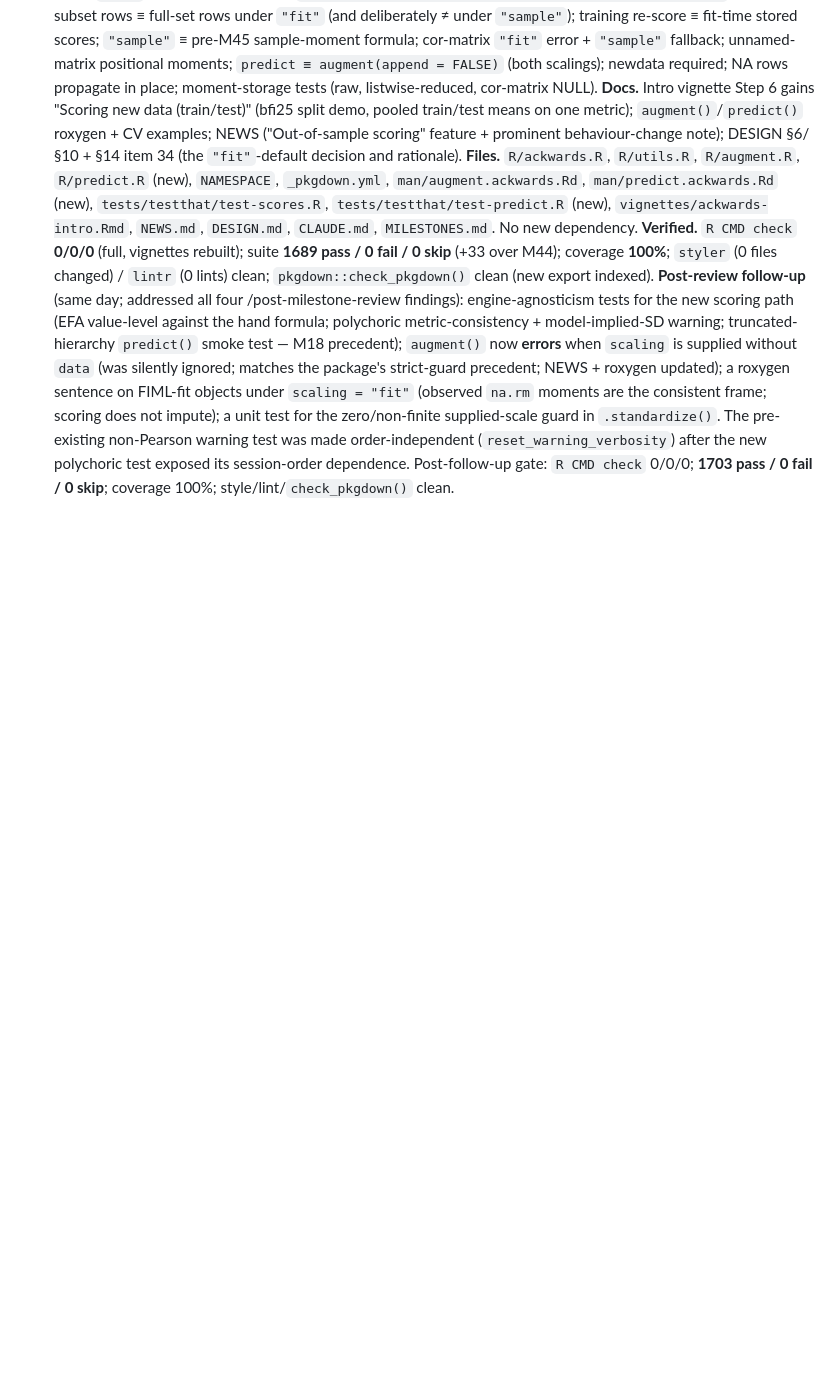
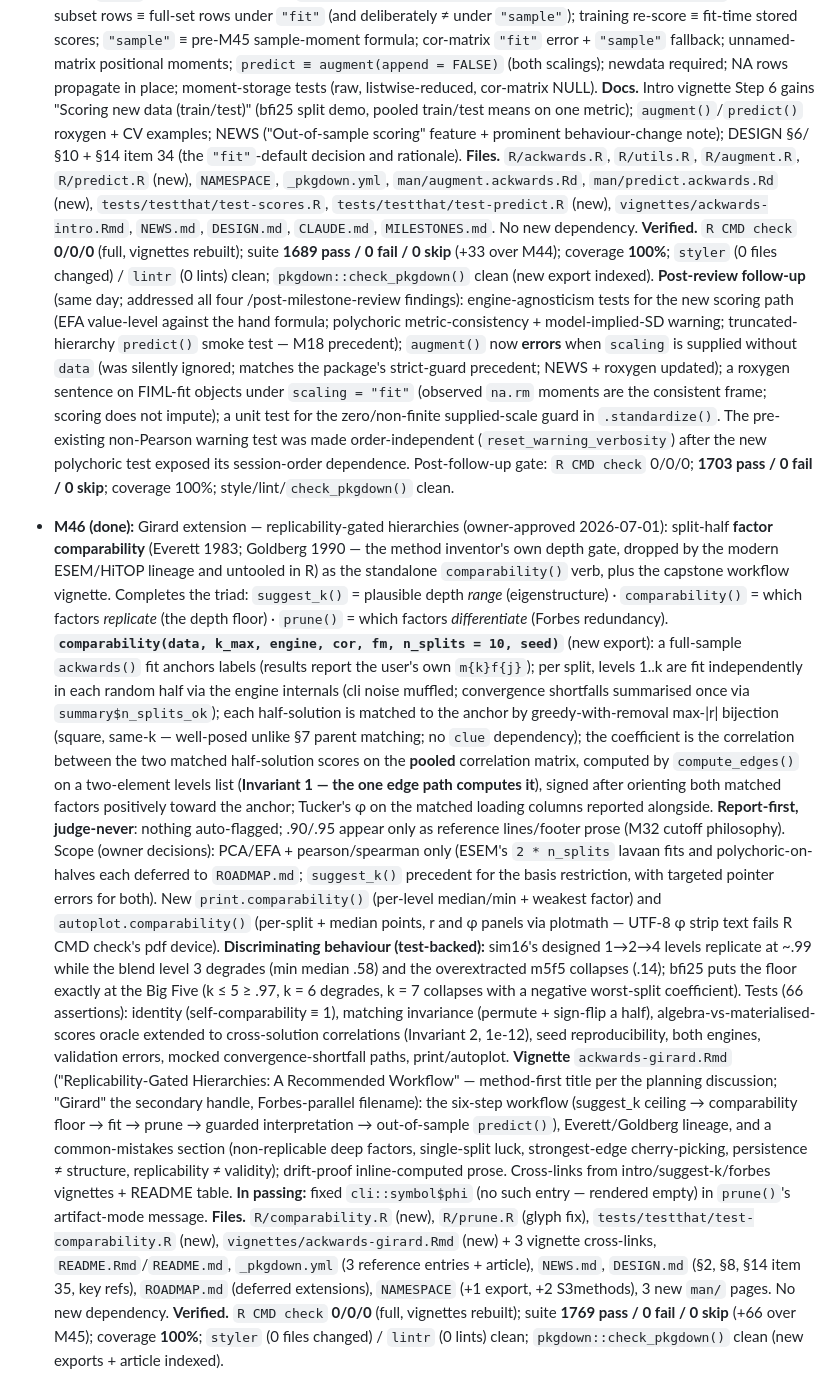
Before and after one commit to jmgirard/ackwards, a Markdown page: MILESTONES.md, the part around the change. Rendered like a GitHub page; blank space fills up the shorter version.

Commit message:
Log M46 in MILESTONES.md and CLAUDE.md; mark milestone complete
Co-Authored-By: Claude Fable 5 <noreply@anthropic.com>

```diff
--- a/MILESTONES.md
+++ b/MILESTONES.md
@@ -1248,3 +1248,48 @@ and `CLAUDE.md`'s "Out of scope" list. User-facing change notes live in `NEWS.md
   order-independent (`reset_warning_verbosity`) after the new polychoric test exposed its
   session-order dependence. Post-follow-up gate: `R CMD check` 0/0/0; **1703 pass / 0 fail /
   0 skip**; coverage 100%; style/lint/`check_pkgdown()` clean.
+- **M46 (done):** Girard extension — replicability-gated hierarchies (owner-approved 2026-07-01):
+  split-half **factor comparability** (Everett 1983; Goldberg 1990 — the method inventor's own
+  depth gate, dropped by the modern ESEM/HiTOP lineage and untooled in R) as the standalone
+  `comparability()` verb, plus the capstone workflow vignette. Completes the triad:
+  `suggest_k()` = plausible depth *range* (eigenstructure) · `comparability()` = which factors
+  *replicate* (the depth floor) · `prune()` = which factors *differentiate* (Forbes redundancy).
+  **`comparability(data, k_max, engine, cor, fm, n_splits = 10, seed)`** (new export): a
+  full-sample `ackwards()` fit anchors labels (results report the user's own `m{k}f{j}`); per
+  split, levels 1..k are fit independently in each random half via the engine internals (cli
+  noise muffled; convergence shortfalls summarised once via `summary$n_splits_ok`); each
+  half-solution is matched to the anchor by greedy-with-removal max-|r| bijection (square,
+  same-k — well-posed unlike §7 parent matching; no `clue` dependency); the coefficient is the
+  correlation between the two matched half-solution scores on the **pooled** correlation matrix,
+  computed by `compute_edges()` on a two-element levels list (**Invariant 1 — the one edge path
+  computes it**), signed after orienting both matched factors positively toward the anchor;
+  Tucker's φ on the matched loading columns reported alongside. **Report-first, judge-never**:
+  nothing auto-flagged; .90/.95 appear only as reference lines/footer prose (M32 cutoff
+  philosophy). Scope (owner decisions): PCA/EFA + pearson/spearman only (ESEM's `2 * n_splits`
+  lavaan fits and polychoric-on-halves each deferred to `ROADMAP.md`; `suggest_k()` precedent for
+  the basis restriction, with targeted pointer errors for both). New `print.comparability()`
+  (per-level median/min + weakest factor) and `autoplot.comparability()` (per-split + median
+  points, r and φ panels via plotmath — UTF-8 φ strip text fails R CMD check's pdf device).
+  **Discriminating behaviour (test-backed):** sim16's designed 1→2→4 levels replicate at ~.99
+  while the blend level 3 degrades (min median .58) and the overextracted m5f5 collapses (.14);
+  bfi25 puts the floor exactly at the Big Five (k ≤ 5 ≥ .97, k = 6 degrades, k = 7 collapses
+  with a negative worst-split coefficient). Tests (66 assertions): identity (self-comparability
+  ≡ 1), matching invariance (permute + sign-flip a half), algebra-vs-materialised-scores oracle
+  extended to cross-solution correlations (Invariant 2, 1e-12), seed reproducibility, both
+  engines, validation errors, mocked convergence-shortfall paths, print/autoplot.
+  **Vignette** `ackwards-girard.Rmd` ("Replicability-Gated Hierarchies: A Recommended Workflow" —
+  method-first title per the planning discussion; "Girard" the secondary handle, Forbes-parallel
+  filename): the six-step workflow (suggest_k ceiling → comparability floor → fit → prune →
+  guarded interpretation → out-of-sample `predict()`), Everett/Goldberg lineage, and a
+  common-mistakes section (non-replicable deep factors, single-split luck, strongest-edge
+  cherry-picking, persistence ≠ structure, replicability ≠ validity); drift-proof
+  inline-computed prose. Cross-links from intro/suggest-k/forbes vignettes + README table.
+  **In passing:** fixed `cli::symbol$phi` (no such entry — rendered empty) in `prune()`'s
+  artifact-mode message. **Files.** `R/comparability.R` (new), `R/prune.R` (glyph fix),
+  `tests/testthat/test-comparability.R` (new), `vignettes/ackwards-girard.Rmd` (new) + 3 vignette
+  cross-links, `README.Rmd`/`README.md`, `_pkgdown.yml` (3 reference entries + article),
+  `NEWS.md`, `DESIGN.md` (§2, §8, §14 item 35, key refs), `ROADMAP.md` (deferred extensions),
+  `NAMESPACE` (+1 export, +2 S3methods), 3 new `man/` pages. No new dependency.
+  **Verified.** `R CMD check` **0/0/0** (full, vignettes rebuilt); suite **1769 pass / 0 fail /
+  0 skip** (+66 over M45); coverage **100%**; `styler` (0 files changed) / `lintr` (0 lints)
+  clean; `pkgdown::check_pkgdown()` clean (new exports + article indexed).
```
Also changed, not shown: CLAUDE.md (+16 -34 lines).
